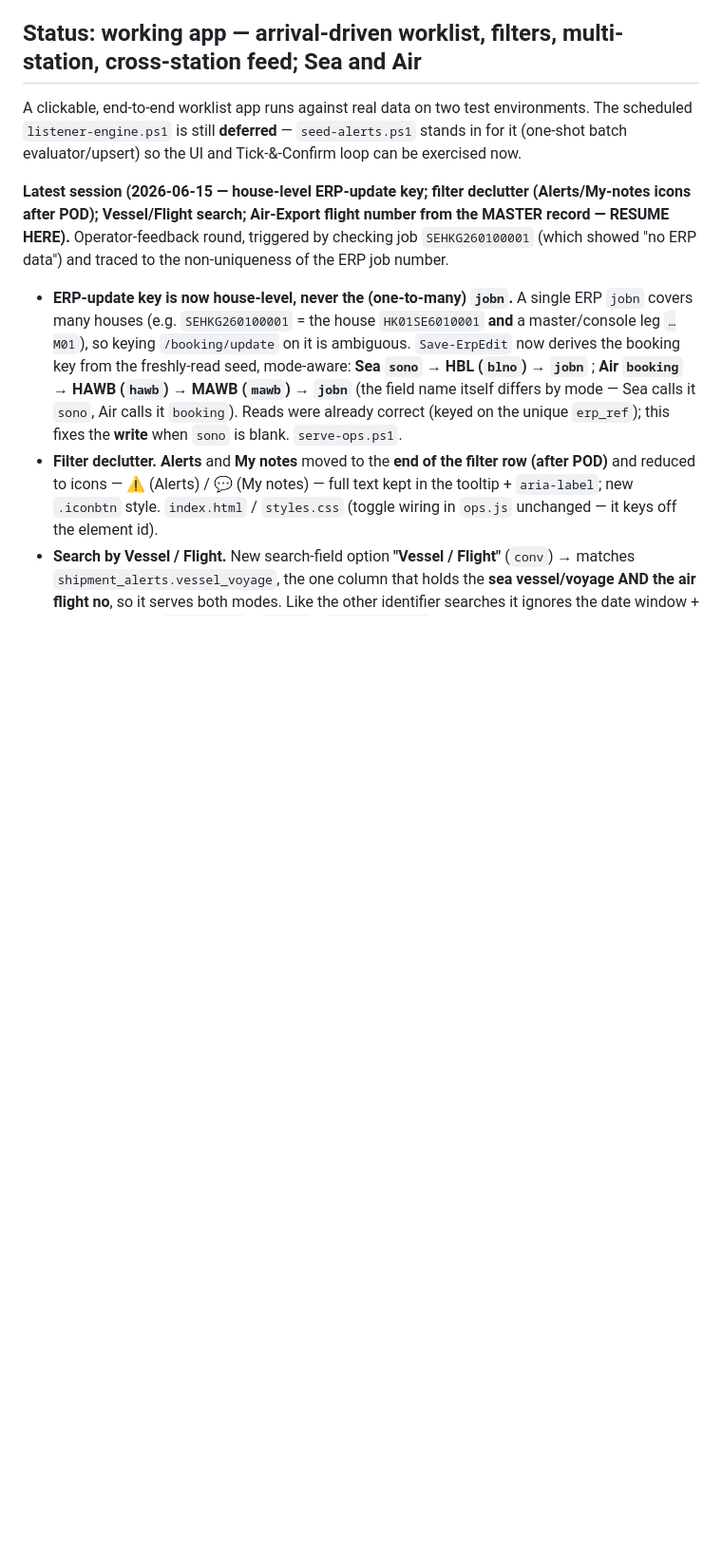
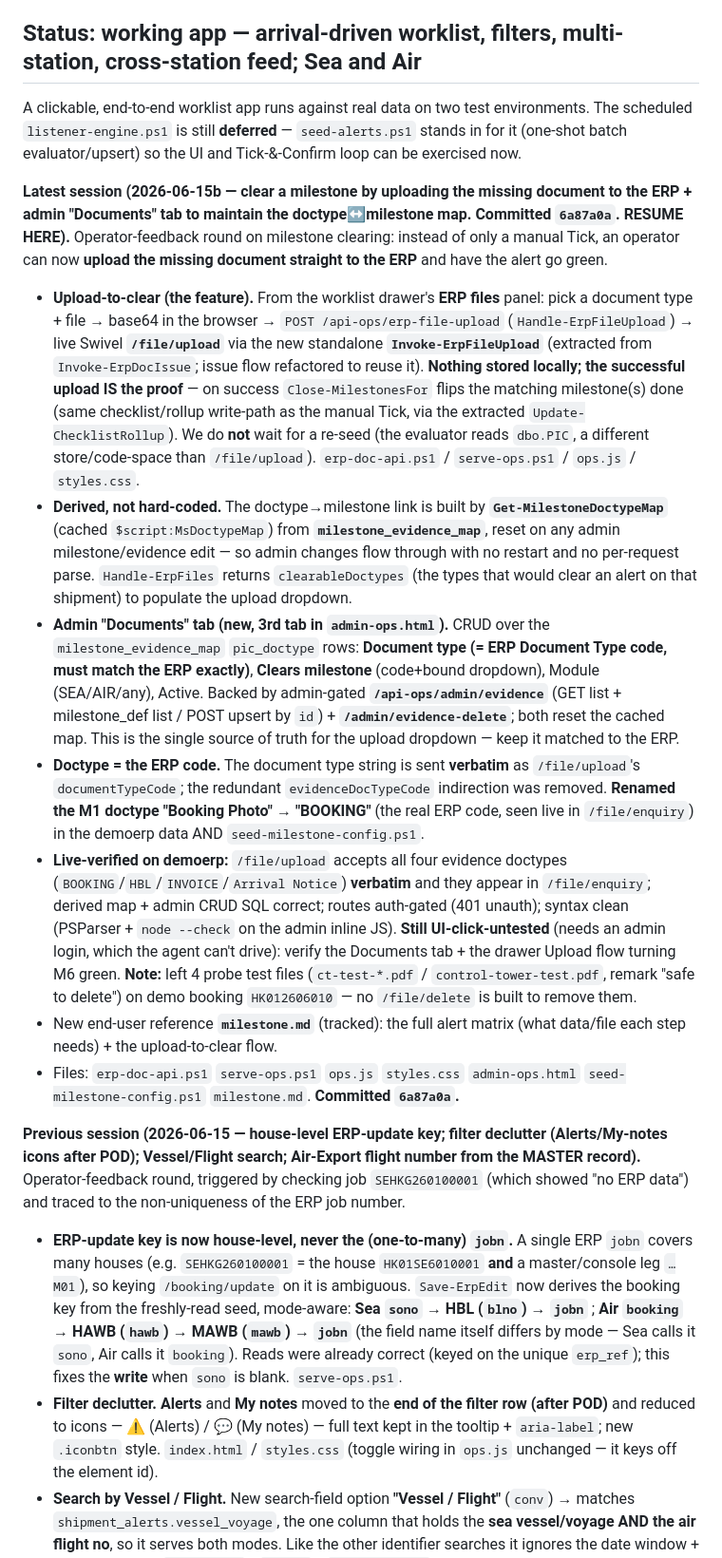
Before and after one commit to mandycymak/erp-operation, a Markdown page: PROJECT-SUMMARY.md, the part around one of its changes. Shown at 95% size. GitHub-like rendering; blank space fills up the shorter version.

Commit message:
docs: log the upload-to-clear + admin Documents-tab session (6a87a0a)
PROJECT-SUMMARY latest-session entry for clearing a milestone by uploading the
missing document to the ERP and the admin Documents tab; updated the
admin-ops.html (now 3 tabs) and serve-ops.ps1 rows in the "What's built" table.

Co-Authored-By: Claude Opus 4.8 (1M context) <noreply@anthropic.com>

```diff
--- a/PROJECT-SUMMARY.md
+++ b/PROJECT-SUMMARY.md
@@ -17,7 +17,17 @@ A clickable, end-to-end worklist app runs against real data on two test environm
 `listener-engine.ps1` is still **deferred** — `seed-alerts.ps1` stands in for it (one-shot batch evaluator/upsert)
 so the UI and Tick-&-Confirm loop can be exercised now.
 
-**Latest session (2026-06-15 — house-level ERP-update key; filter declutter (Alerts/My-notes icons after POD); Vessel/Flight search; Air-Export flight number from the MASTER record — RESUME HERE).**
+**Latest session (2026-06-15b — clear a milestone by uploading the missing document to the ERP + admin "Documents" tab to maintain the doctype↔milestone map. Committed `6a87a0a`. RESUME HERE).**
+Operator-feedback round on milestone clearing: instead of only a manual Tick, an operator can now **upload the missing document straight to the ERP** and have the alert go green.
+- **Upload-to-clear (the feature).** From the worklist drawer's **ERP files** panel: pick a document type + file → base64 in the browser → `POST /api-ops/erp-file-upload` (`Handle-ErpFileUpload`) → live Swivel **`/file/upload`** via the new standalone **`Invoke-ErpFileUpload`** (extracted from `Invoke-ErpDocIssue`; issue flow refactored to reuse it). **Nothing stored locally; the successful upload IS the proof** — on success `Close-MilestonesFor` flips the matching milestone(s) done (same checklist/rollup write-path as the manual Tick, via the extracted `Update-ChecklistRollup`). We do **not** wait for a re-seed (the evaluator reads `dbo.PIC`, a different store/code-space than `/file/upload`). `erp-doc-api.ps1` / `serve-ops.ps1` / `ops.js` / `styles.css`.
+- **Derived, not hard-coded.** The doctype→milestone link is built by **`Get-MilestoneDoctypeMap`** (cached `$script:MsDoctypeMap`) from **`milestone_evidence_map`**, reset on any admin milestone/evidence edit — so admin changes flow through with no restart and no per-request parse. `Handle-ErpFiles` returns `clearableDoctypes` (the types that would clear an alert on that shipment) to populate the upload dropdown.
+- **Admin "Documents" tab (new, 3rd tab in `admin-ops.html`).** CRUD over the `milestone_evidence_map` `pic_doctype` rows: **Document type (= ERP Document Type code, must match the ERP exactly)**, **Clears milestone** (code+bound dropdown), Module (SEA/AIR/any), Active. Backed by admin-gated **`/api-ops/admin/evidence`** (GET list + milestone_def list / POST upsert by `id`) + **`/admin/evidence-delete`**; both reset the cached map. This is the single source of truth for the upload dropdown — keep it matched to the ERP.
+- **Doctype = the ERP code.** The document type string is sent **verbatim** as `/file/upload`'s `documentTypeCode`; the redundant `evidenceDocTypeCode` indirection was removed. **Renamed the M1 doctype "Booking Photo" → "BOOKING"** (the real ERP code, seen live in `/file/enquiry`) in the demoerp data AND `seed-milestone-config.ps1`.
+- **Live-verified on demoerp:** `/file/upload` accepts all four evidence doctypes (`BOOKING`/`HBL`/`INVOICE`/`Arrival Notice`) **verbatim** and they appear in `/file/enquiry`; derived map + admin CRUD SQL correct; routes auth-gated (401 unauth); syntax clean (PSParser + `node --check` on the admin inline JS). **Still UI-click-untested** (needs an admin login, which the agent can't drive): verify the Documents tab + the drawer Upload flow turning M6 green. **Note:** left 4 probe test files (`ct-test-*.pdf` / `control-tower-test.pdf`, remark "safe to delete") on demo booking `HK012606010` — no `/file/delete` is built to remove them.
+- New end-user reference **`milestone.md`** (tracked): the full alert matrix (what data/file each step needs) + the upload-to-clear flow.
+- Files: `erp-doc-api.ps1` `serve-ops.ps1` `ops.js` `styles.css` `admin-ops.html` `seed-milestone-config.ps1` `milestone.md`. **Committed `6a87a0a`.**
+
+**Previous session (2026-06-15 — house-level ERP-update key; filter declutter (Alerts/My-notes icons after POD); Vessel/Flight search; Air-Export flight number from the MASTER record).**
 Operator-feedback round, triggered by checking job `SEHKG260100001` (which showed "no ERP data") and traced to the non-uniqueness of the ERP job number.
 - **ERP-update key is now house-level, never the (one-to-many) `jobn`.** A single ERP `jobn` covers many houses (e.g. `SEHKG260100001` = the house `HK01SE6010001` **and** a master/console leg `…M01`), so keying `/booking/update` on it is ambiguous. `Save-ErpEdit` now derives the booking key from the freshly-read seed, mode-aware: **Sea `sono` → HBL (`blno`) → `jobn`** ; **Air `booking` → HAWB (`hawb`) → MAWB (`mawb`) → `jobn`** (the field name itself differs by mode — Sea calls it `sono`, Air calls it `booking`). Reads were already correct (keyed on the unique `erp_ref`); this fixes the **write** when `sono` is blank. `serve-ops.ps1`.
 - **Filter declutter.** **Alerts** and **My notes** moved to the **end of the filter row (after POD)** and reduced to icons — **⚠** (Alerts) / **💬** (My notes) — full text kept in the tooltip + `aria-label`; new `.iconbtn` style. `index.html` / `styles.css` (toggle wiring in `ops.js` unchanged — it keys off the element id).
```
Also changed, not shown: other parts of PROJECT-SUMMARY.md (+2 -2 lines).
